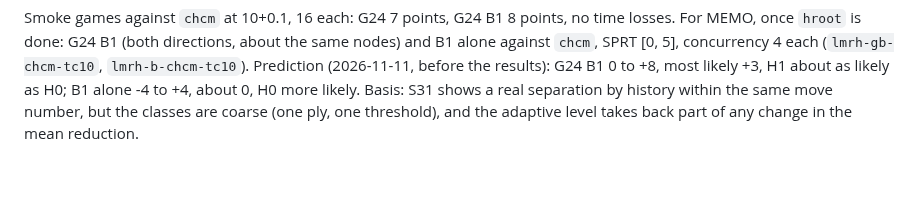
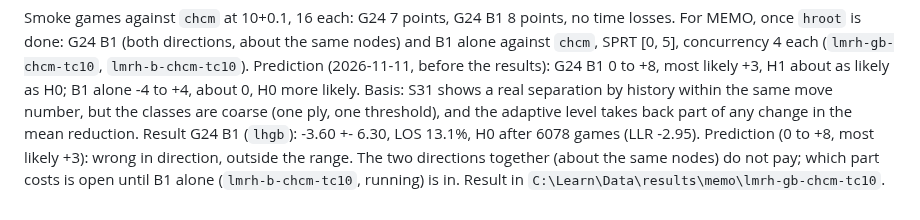
Before and after one commit to nionita/Barbarossa, a Markdown page: SEARCH-TUNING.md, the part around the change. Drawn GitHub-style; blank space fills up the shorter version.

Commit message:
S32 result: history in the LMR G24 B1 -3.6 Elo, H0; B1 alone still running
Co-Authored-By: Claude Opus 5.5 <noreply@anthropic.com>

```diff
--- a/SEARCH-TUNING.md
+++ b/SEARCH-TUNING.md
@@ -671,3 +671,6 @@ directions, about the same nodes) and B1 alone against `chcm`, SPRT [0, 5], conc
 Prediction (2026-11-11, before the results): G24 B1 0 to +8, most likely +3, H1 about as likely as H0; B1 alone -4 to +4, about 0, H0 more likely.
 Basis: S31 shows a real separation by history within the same move number, but the classes are coarse (one ply, one threshold), and the adaptive
 level takes back part of any change in the mean reduction.
+Result G24 B1 (`lhgb`): -3.60 +- 6.30, LOS 13.1%, H0 after 6078 games (LLR -2.95). Prediction (0 to +8, most likely +3): wrong in direction, outside the
+range. The two directions together (about the same nodes) do not pay; which part costs is open until B1 alone (`lmrh-b-chcm-tc10`, running) is in.
+Result in `C:\Learn\Data\results\memo\lmrh-gb-chcm-tc10`.
```
Also changed, not shown: SEARCH-IDEAS.md (+7 -4 lines).
